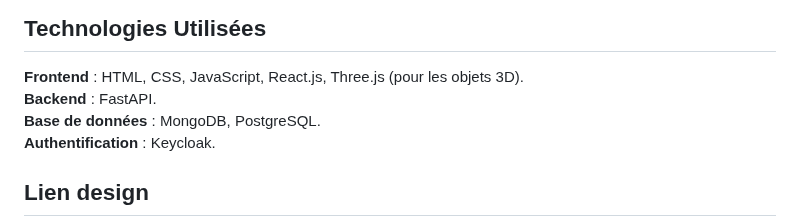
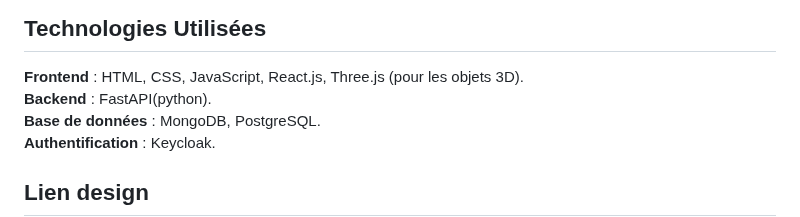
Before and after one commit to chaimaakn/hexvault, a Markdown page: README.md, the part around the change. Rendered like a GitHub page.

```diff
--- a/README.md
+++ b/README.md
@@ -50,7 +50,7 @@ Cette stratégie consiste à utiliser des threads multiples. Concrètement, dans
 
 ## Technologies Utilisées
 **Frontend** : HTML, CSS, JavaScript, React.js, Three.js (pour les objets 3D).
-**Backend** : FastAPI.
+**Backend** : FastAPI(python).
 **Base de données** : MongoDB, PostgreSQL.
 **Authentification** : Keycloak.
 ## Lien design
```
